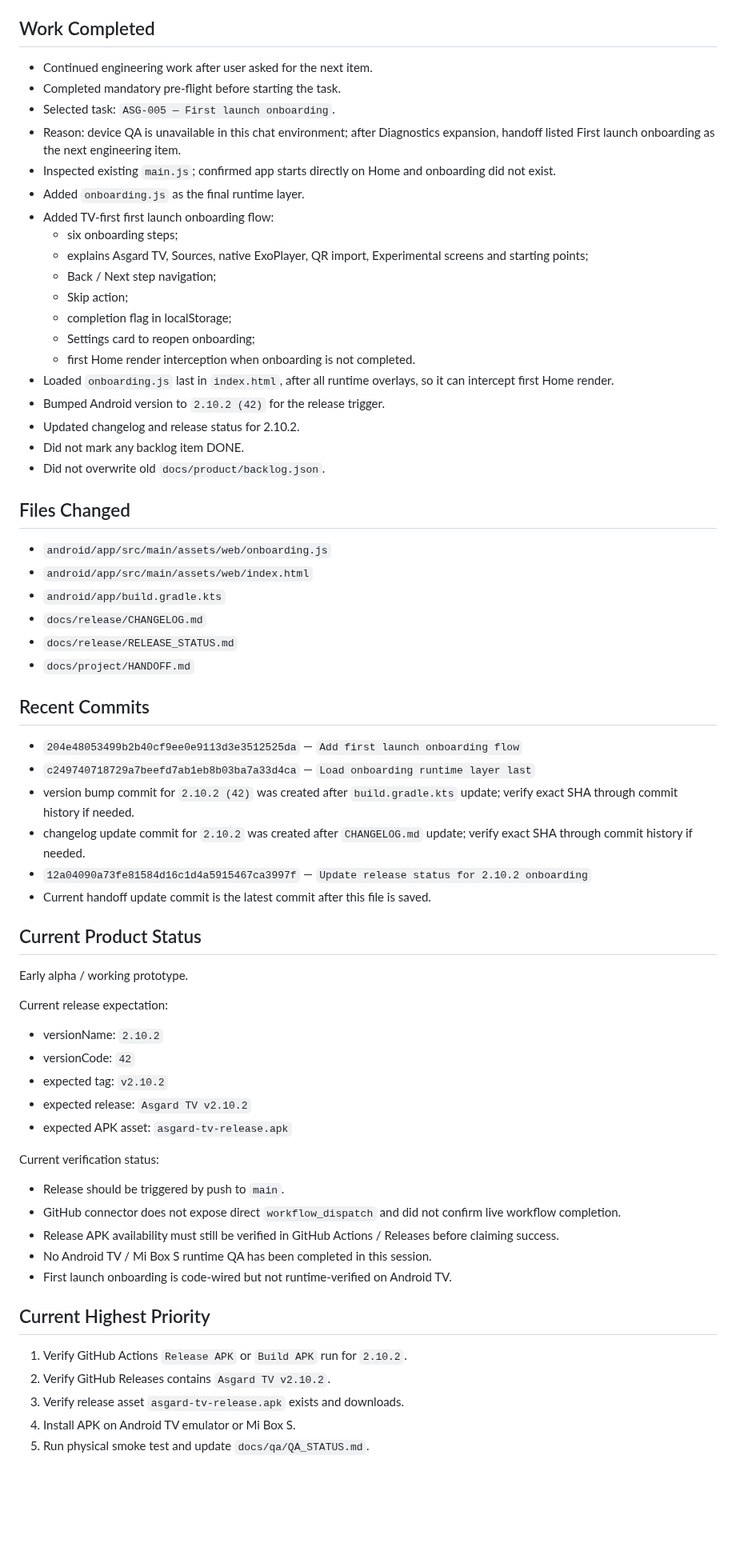
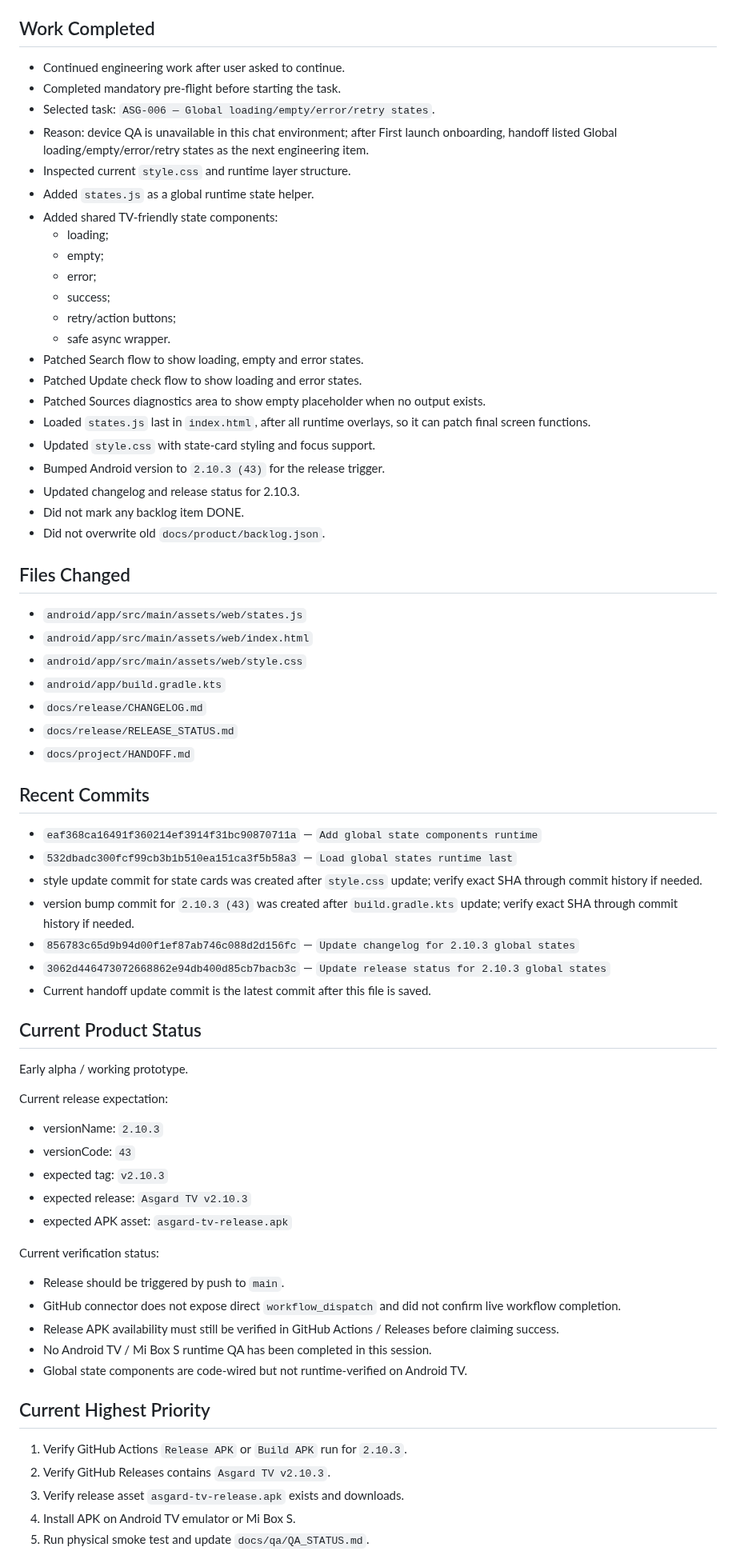
Before and after one commit to asker421/Asgard, a Markdown page: docs/project/HANDOFF.md, the part around one of its changes. Shown at 80% size. GitHub-like rendering; blank space fills up the shorter version.

Commit message:
Update handoff for global states

```diff
--- a/docs/project/HANDOFF.md
+++ b/docs/project/HANDOFF.md
@@ -26,30 +26,34 @@ The old `docs/product/backlog.json` is historical/large and may be truncated by
 
 ## Work Completed
 
-- Continued engineering work after user asked for the next item.
+- Continued engineering work after user asked to continue.
 - Completed mandatory pre-flight before starting the task.
-- Selected task: `ASG-005 — First launch onboarding`.
-- Reason: device QA is unavailable in this chat environment; after Diagnostics expansion, handoff listed First launch onboarding as the next engineering item.
-- Inspected existing `main.js`; confirmed app starts directly on Home and onboarding did not exist.
-- Added `onboarding.js` as the final runtime layer.
-- Added TV-first first launch onboarding flow:
-  - six onboarding steps;
-  - explains Asgard TV, Sources, native ExoPlayer, QR import, Experimental screens and starting points;
-  - Back / Next step navigation;
-  - Skip action;
-  - completion flag in localStorage;
-  - Settings card to reopen onboarding;
-  - first Home render interception when onboarding is not completed.
-- Loaded `onboarding.js` last in `index.html`, after all runtime overlays, so it can intercept first Home render.
-- Bumped Android version to `2.10.2 (42)` for the release trigger.
-- Updated changelog and release status for 2.10.2.
+- Selected task: `ASG-006 — Global loading/empty/error/retry states`.
+- Reason: device QA is unavailable in this chat environment; after First launch onboarding, handoff listed Global loading/empty/error/retry states as the next engineering item.
+- Inspected current `style.css` and runtime layer structure.
+- Added `states.js` as a global runtime state helper.
+- Added shared TV-friendly state components:
+  - loading;
+  - empty;
+  - error;
+  - success;
+  - retry/action buttons;
+  - safe async wrapper.
+- Patched Search flow to show loading, empty and error states.
+- Patched Update check flow to show loading and error states.
+- Patched Sources diagnostics area to show empty placeholder when no output exists.
+- Loaded `states.js` last in `index.html`, after all runtime overlays, so it can patch final screen functions.
+- Updated `style.css` with state-card styling and focus support.
+- Bumped Android version to `2.10.3 (43)` for the release trigger.
+- Updated changelog and release status for 2.10.3.
 - Did not mark any backlog item DONE.
 - Did not overwrite old `docs/product/backlog.json`.
 
 ## Files Changed
 
-- `android/app/src/main/assets/web/onboarding.js`
+- `android/app/src/main/assets/web/states.js`
 - `android/app/src/main/assets/web/index.html`
+- `android/app/src/main/assets/web/style.css`
 - `android/app/build.gradle.kts`
 - `docs/release/CHANGELOG.md`
 - `docs/release/RELEASE_STATUS.md`
@@ -57,11 +61,12 @@ The old `docs/product/backlog.json` is historical/large and may be truncated by
 
 ## Recent Commits
 
-- `204e48053499b2b40cf9ee0e9113d3e3512525da` — `Add first launch onboarding flow`
-- `c249740718729a7beefd7ab1eb8b03ba7a33d4ca` — `Load onboarding runtime layer last`
-- version bump commit for `2.10.2 (42)` was created after `build.gradle.kts` update; verify exact SHA through commit history if needed.
-- changelog update commit for `2.10.2` was created after `CHANGELOG.md` update; verify exact SHA through commit history if needed.
-- `12a04090a73fe81584d16c1d4a5915467ca3997f` — `Update release status for 2.10.2 onboarding`
+- `eaf368ca16491f360214ef3914f31bc90870711a` — `Add global state components runtime`
+- `532dbadc300fcf99cb3b1b510ea151ca3f5b58a3` — `Load global states runtime last`
+- style update commit for state cards was created after `style.css` update; verify exact SHA through commit history if needed.
+- version bump commit for `2.10.3 (43)` was created after `build.gradle.kts` update; verify exact SHA through commit history if needed.
+- `856783c65d9b94d00f1ef87ab746c088d2d156fc` — `Update changelog for 2.10.3 global states`
+- `3062d446473072668862e94db400d85cb7bacb3c` — `Update release status for 2.10.3 global states`
 - Current handoff update commit is the latest commit after this file is saved.
 
 ## Current Product Status
@@ -70,10 +75,10 @@ Early alpha / working prototype.
 
 Current release expectation:
 
-- versionName: `2.10.2`
-- versionCode: `42`
-- expected tag: `v2.10.2`
-- expected release: `Asgard TV v2.10.2`
+- versionName: `2.10.3`
+- versionCode: `43`
+- expected tag: `v2.10.3`
+- expected release: `Asgard TV v2.10.3`
 - expected APK asset: `asgard-tv-release.apk`
 
 Current verification status:
@@ -82,12 +87,12 @@ Current verification status:
 - GitHub connector does not expose direct `workflow_dispatch` and did not confirm live workflow completion.
 - Release APK availability must still be verified in GitHub Actions / Releases before claiming success.
 - No Android TV / Mi Box S runtime QA has been completed in this session.
-- First launch onboarding is code-wired but not runtime-verified on Android TV.
+- Global state components are code-wired but not runtime-verified on Android TV.
 
 ## Current Highest Priority
 
-1. Verify GitHub Actions `Release APK` or `Build APK` run for `2.10.2`.
-2. Verify GitHub Releases contains `Asgard TV v2.10.2`.
+1. Verify GitHub Actions `Release APK` or `Build APK` run for `2.10.3`.
+2. Verify GitHub Releases contains `Asgard TV v2.10.3`.
 3. Verify release asset `asgard-tv-release.apk` exists and downloads.
 4. Install APK on Android TV emulator or Mi Box S.
 5. Run physical smoke test and update `docs/qa/QA_STATUS.md`.
```
Also changed, not shown: other parts of docs/project/HANDOFF.md (+18 -17 lines).
